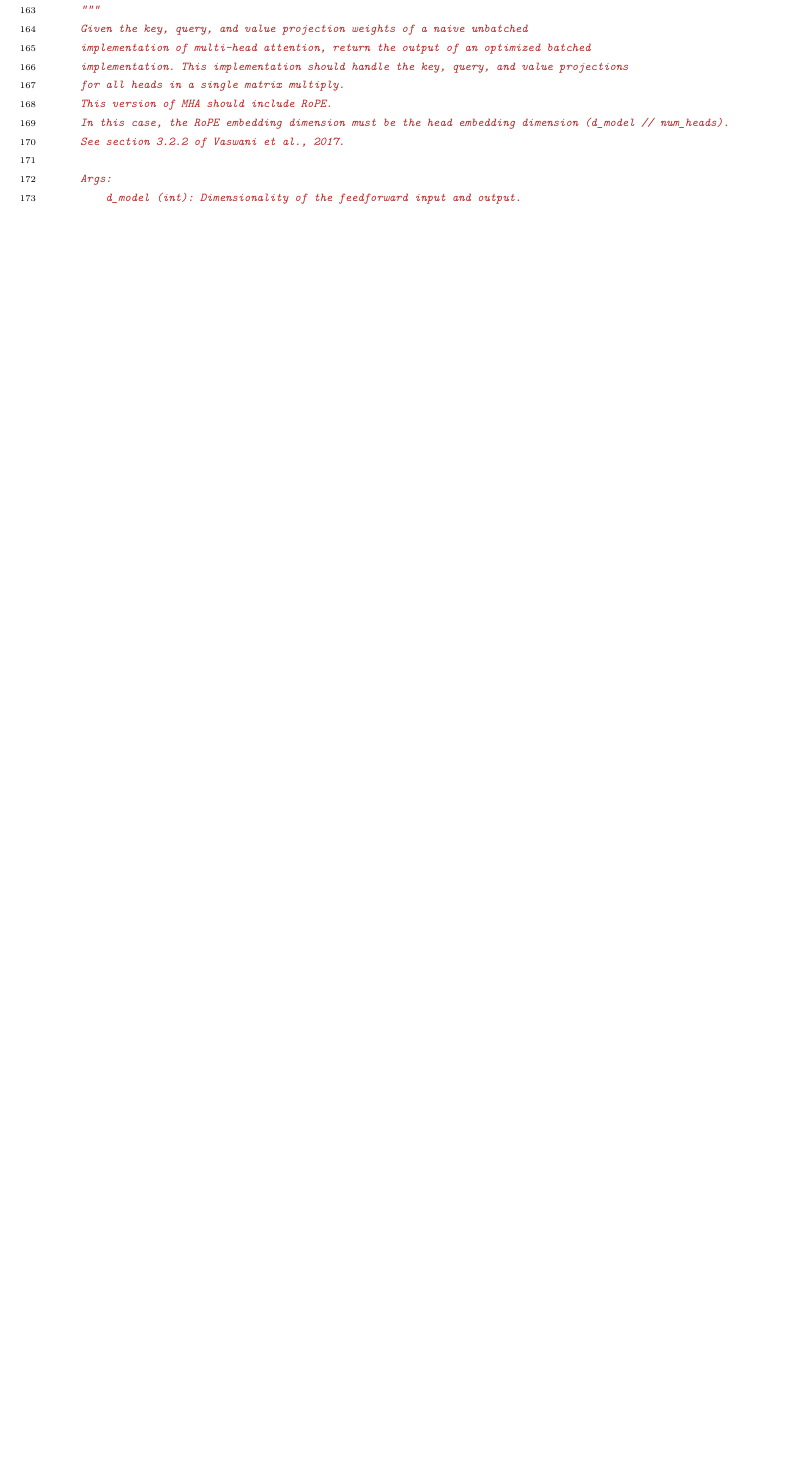
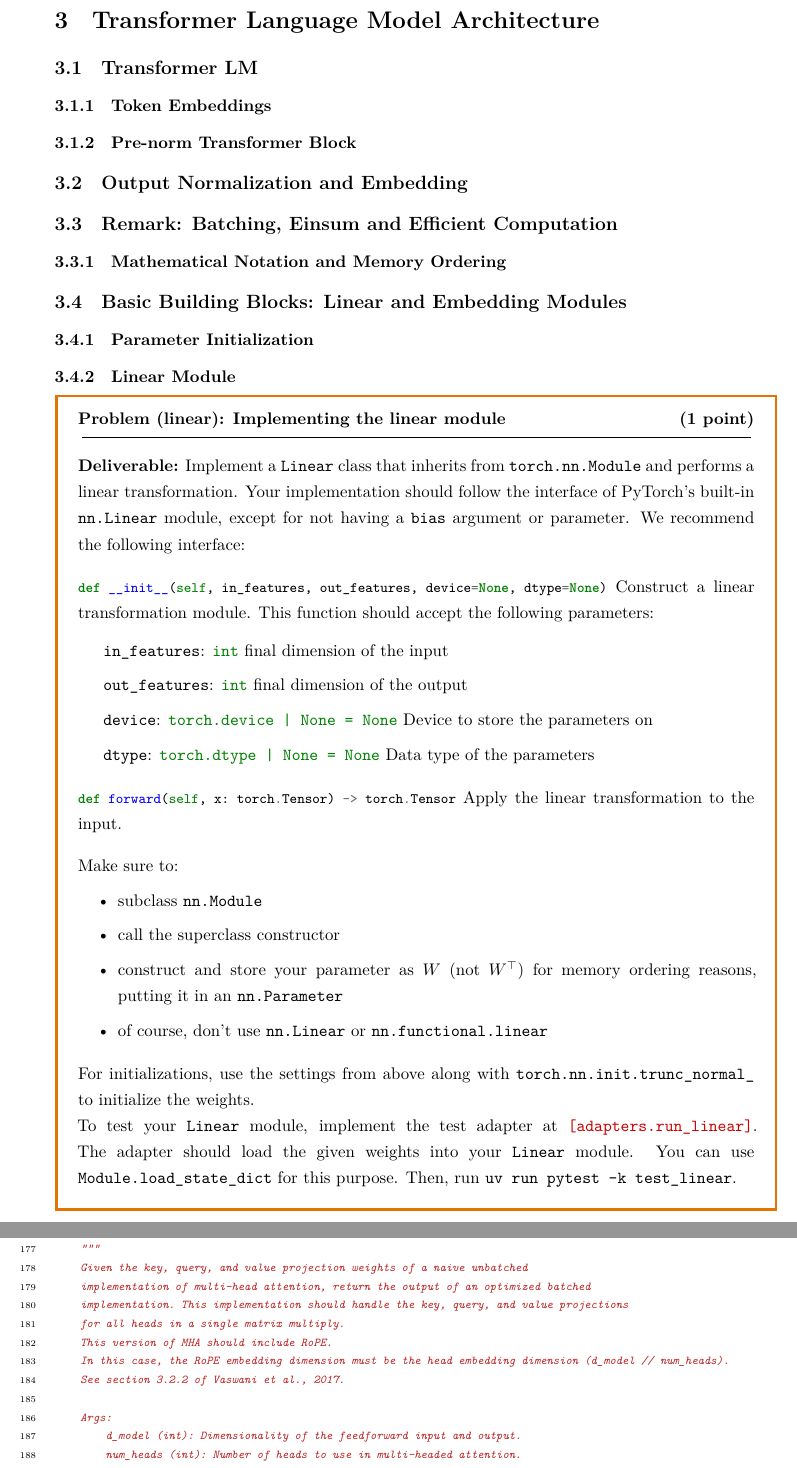
Before and after one commit to Inferior1107/CS336_assignments, a LaTeX problem sheet (assignment1-basics/cs336_basics/cs336_basics_note/main.tex): part of page 21 of 29 before the commit and two parts of pages 9 and 23 of 30 after it, the two joined at a grey line, cut at the place of the change, the shorter picture padded with empty space. The pictures show the PDF file assignment1-basics/cs336_basics/cs336_basics_note/main.pdf that the author committed with the source.

Commit message:
finish linear

```diff
--- a/assignment1-basics/cs336_basics/cs336_basics_note/main.tex
+++ b/assignment1-basics/cs336_basics/cs336_basics_note/main.tex
@@ -10,6 +10,62 @@
 \input{sections/02_bpe_tokenizer.tex}
 \newpage
 
+\section{Transformer Language Model Architecture}
+
+\subsection{Transformer LM}
+
+\subsubsection{Token Embeddings}
+
+\subsubsection{Pre-norm Transformer Block}
+
+\subsection{Output Normalization and Embedding}
+
+\subsection{Remark: Batching, Einsum and Eﬀicient Computation}
+
+\subsubsection{Mathematical Notation and Memory Ordering}
+
+\subsection{Basic Building Blocks: Linear and Embedding Modules}
+
+\subsubsection{Parameter Initialization}
+
+\subsubsection{Linear Module}
+
+\begin{problembox}{linear}{Implementing the linear module \hfill (1 point)}
+
+    \textbf{Deliverable:} Implement a \texttt{Linear} class that inherits from \texttt{torch.nn.Module} and performs a linear transformation. Your implementation should follow the interface of PyTorch's built-in \texttt{nn.Linear} module, except for not having a \texttt{bias} argument or parameter. We recommend the following interface:
+
+    \begin{itemize}[label={}, leftmargin=0pt, itemsep=1em, parsep=0pt]
+
+        \item \mintinline{python}{def __init__(self, in_features, out_features, device=None, dtype=None)} Construct a linear transformation module. This function should accept the following parameters:
+
+              \begin{itemize}[label={}, leftmargin=1.5em, itemsep=0.5em, parsep=0pt, topsep=0.5em]
+                  \item \texttt{in\_features}: \textcolor{green!50!black}{\texttt{int}} final dimension of the input
+                  \item \texttt{out\_features}: \textcolor{green!50!black}{\texttt{int}} final dimension of the output
+                  \item \texttt{device}: \textcolor{green!50!black}{\texttt{torch.device | None = None}} Device to store the parameters on
+                  \item \texttt{dtype}: \textcolor{green!50!black}{\texttt{torch.dtype | None = None}} Data type of the parameters
+              \end{itemize}
+
+        \item \mintinline{python}{def forward(self, x: torch.Tensor) -> torch.Tensor} Apply the linear transformation to the input.
+
+    \end{itemize}
+
+    Make sure to:
+    \begin{itemize}[itemsep=0.5em, parsep=0pt, topsep=0.5em]
+        \item subclass \texttt{nn.Module}
+        \item call the superclass constructor
+        \item construct and store your parameter as $W$ (not $W^\top$) for memory ordering reasons, putting it in an \texttt{nn.Parameter}
+        \item of course, don't use \texttt{nn.Linear} or \texttt{nn.functional.linear}
+    \end{itemize}
+
+    \vspace{0.5em}
+    For initializations, use the settings from above along with \texttt{torch.nn.init.trunc\_normal\_} to initialize the weights.
+
+    To test your \texttt{Linear} module, implement the test adapter at \textcolor{red!80!black}{\texttt{[adapters.run\_linear]}}. The adapter should load the given weights into your \texttt{Linear} module. You can use \texttt{Module.load\_state\_dict} for this purpose. Then, run \texttt{uv run pytest -k test\_linear}.
+
+\end{problembox}
+
+\newpage
+
 \input{sections/99_appendix.tex}
 
 \end{document}
```
Also changed, not shown: assignment1-basics/cs336_basics/cs336_basics_note/main.pdf, 11 other files.
